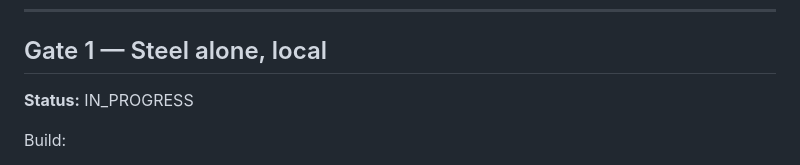
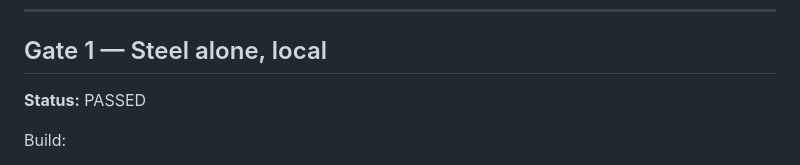
Before and after one commit to asdzxc1a/Ai-agent, a Markdown page: docs/project/PLAN.md, the part around the change. GitHub-like rendering.

Commit message:
docs: mark Gate 1 passed

```diff
--- a/docs/project/PLAN.md
+++ b/docs/project/PLAN.md
@@ -38,7 +38,7 @@ Do not add browser complexity yet.
 
 ## Gate 1 — Steel alone, local
 
-**Status:** IN_PROGRESS
+**Status:** PASSED
 
 Build:
 
```
